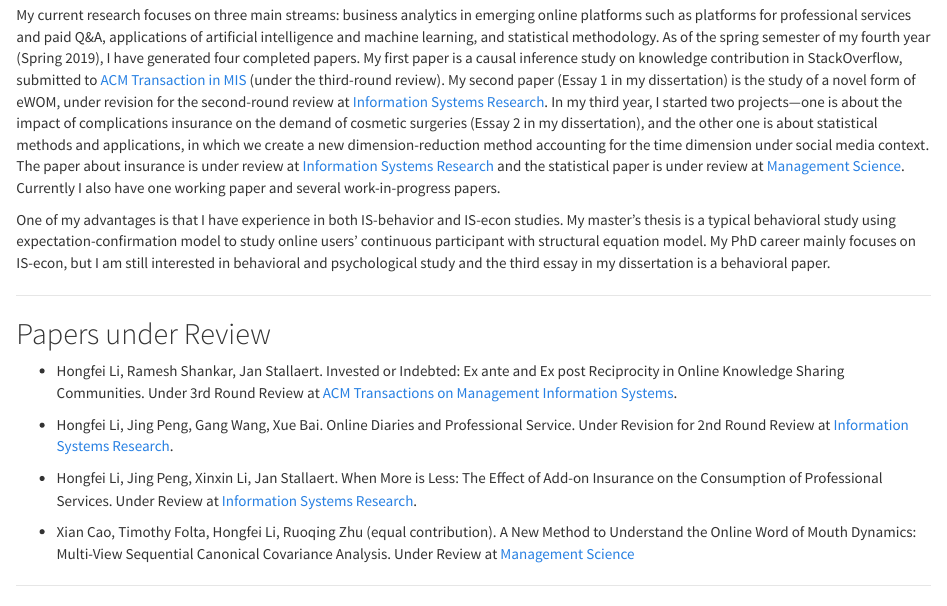
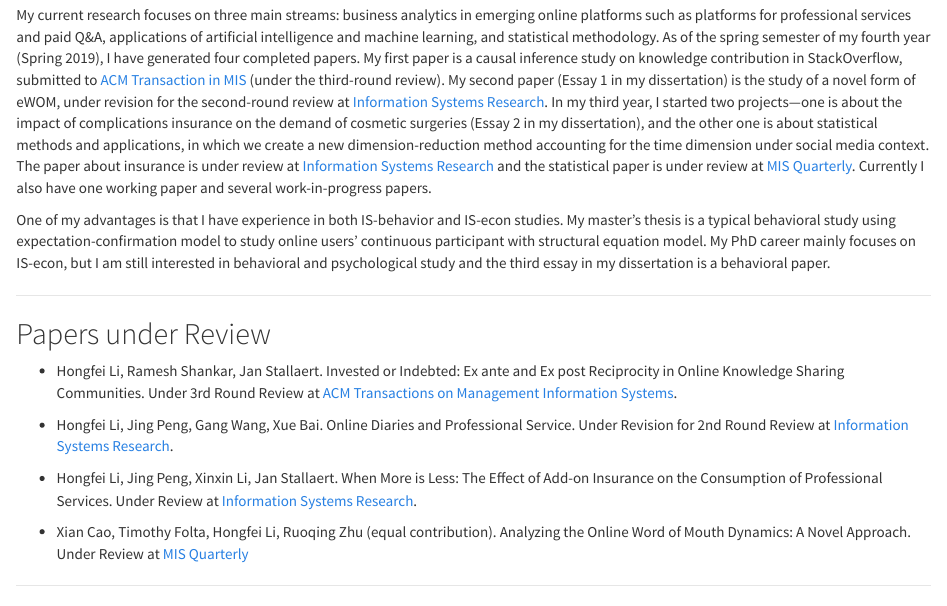
Before and after one commit to HongfeiUconn/personal-website, an R Markdown document (research.Rmd): the page in a window 1100 px wide, from 310 px down. Rendered offline with R 4.5, knitr and Pandoc, with nearby package versions; a font, style sheet, LaTeX package, included part or bibliography that could not be used is replaced or left out.

Commit message:
update misq

```diff
--- a/research.Rmd
+++ b/research.Rmd
@@ -21,7 +21,7 @@ output:
 * **Applications of Machine Learning**
 * **Statistical Methodology**
 
-My current research focuses on three main streams: business analytics in emerging online platforms such as platforms for professional services and paid Q&A, applications of artificial intelligence and machine learning, and statistical methodology. As of the spring semester of my fourth year (Spring 2019), I have generated four completed papers. My first paper is a causal inference study on knowledge contribution in StackOverflow, submitted to [ACM Transaction in MIS](https://tmis.acm.org/) (under the third-round review). My second paper (Essay 1 in my dissertation) is the study of a novel form of eWOM, under revision for the second-round review at [Information Systems Research](https://pubsonline.informs.org/journal/isre). In my third year, I started two projects—one is about the impact of complications insurance on the demand of cosmetic surgeries (Essay 2 in my dissertation), and the other one is about statistical methods and applications, in which we create a new dimension-reduction method accounting for the time dimension under social media context. The paper about insurance is under review at [Information Systems Research](https://pubsonline.informs.org/journal/isre) and the statistical paper is under review at [Management Science](https://pubsonline.informs.org/journal/mnsc). Currently I also have one working paper and several work-in-progress papers.
+My current research focuses on three main streams: business analytics in emerging online platforms such as platforms for professional services and paid Q&A, applications of artificial intelligence and machine learning, and statistical methodology. As of the spring semester of my fourth year (Spring 2019), I have generated four completed papers. My first paper is a causal inference study on knowledge contribution in StackOverflow, submitted to [ACM Transaction in MIS](https://tmis.acm.org/) (under the third-round review). My second paper (Essay 1 in my dissertation) is the study of a novel form of eWOM, under revision for the second-round review at [Information Systems Research](https://pubsonline.informs.org/journal/isre). In my third year, I started two projects—one is about the impact of complications insurance on the demand of cosmetic surgeries (Essay 2 in my dissertation), and the other one is about statistical methods and applications, in which we create a new dimension-reduction method accounting for the time dimension under social media context. The paper about insurance is under review at [Information Systems Research](https://pubsonline.informs.org/journal/isre) and the statistical paper is under review at [MIS Quarterly](https://www.misq.org/). Currently I also have one working paper and several work-in-progress papers.
 
 One of my advantages is that I have experience in both IS-behavior and IS-econ studies. My master’s thesis is a typical behavioral study using expectation-confirmation model to study online users’ continuous participant with structural equation model. My PhD career mainly focuses on IS-econ, but I am still interested in behavioral and psychological study and the third essay in my dissertation is a behavioral paper.
 
@@ -36,7 +36,7 @@ One of my advantages is that I have experience in both IS-behavior and IS-econ s
 
 * Hongfei Li, Jing Peng, Xinxin Li, Jan Stallaert. When More is Less: The Effect of Add-on Insurance on the Consumption of Professional Services. Under Review at [Information Systems Research](https://pubsonline.informs.org/journal/isre).
 
-* Xian Cao, Timothy Folta, Hongfei Li, Ruoqing Zhu (equal contribution). A New Method to Understand the Online Word of Mouth Dynamics: Multi-View Sequential Canonical Covariance Analysis. Under Review at [Management Science](https://pubsonline.informs.org/journal/mnsc)
+* Xian Cao, Timothy Folta, Hongfei Li, Ruoqing Zhu (equal contribution). Analyzing the Online Word of Mouth Dynamics: A Novel Approach. Under Review at [MIS Quarterly](https://www.misq.org/)
 
 ***
 
```
Also changed, not shown: index.Rmd (+1 -1 lines).
